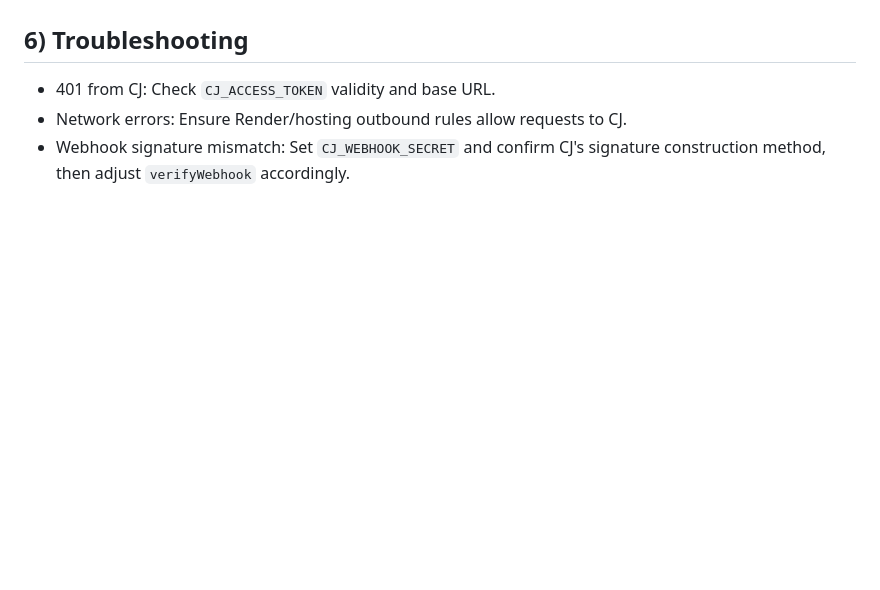
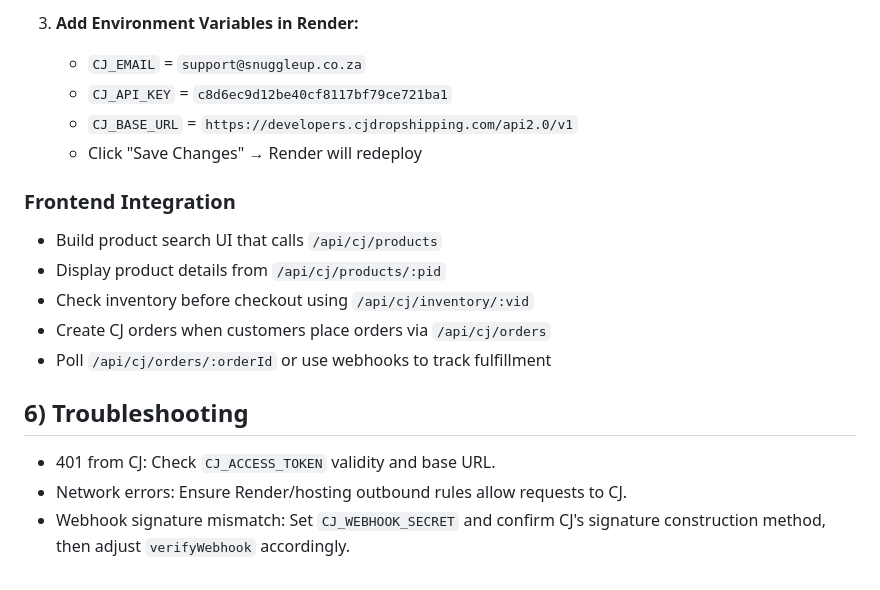
Before and after one commit to ngidi-enterprise/SnuggleUp-Backend, a Markdown page: docs/CJ_SETUP.md, the part around the change printed below. GitHub-like rendering; blank space fills up the shorter version.

```diff
--- a/docs/CJ_SETUP.md
+++ b/docs/CJ_SETUP.md
@@ -65,3 +110,15 @@ Backend mounts under `/api/cj`:
+3. **Add Environment Variables in Render:**
+   - `CJ_EMAIL` = `support@snuggleup.co.za`
+   - `CJ_API_KEY` = `c8d6ec9d12be40cf8117bf79ce721ba1`
+   - `CJ_BASE_URL` = `https://developers.cjdropshipping.com/api2.0/v1`
+   - Click "Save Changes" → Render will redeploy
+
+### Frontend Integration
+- Build product search UI that calls `/api/cj/products`
+- Display product details from `/api/cj/products/:pid`
+- Check inventory before checkout using `/api/cj/inventory/:vid`
+- Create CJ orders when customers place orders via `/api/cj/orders`
+- Poll `/api/cj/orders/:orderId` or use webhooks to track fulfillment
 
 ## 6) Troubleshooting
 
```
Also changed, not shown: other parts of docs/CJ_SETUP.md (+59 -14 lines).
